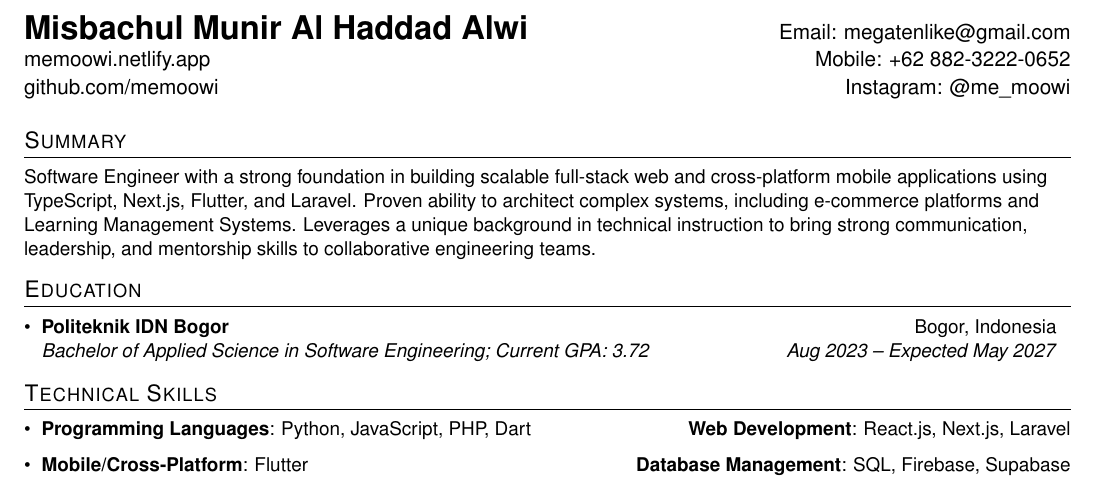
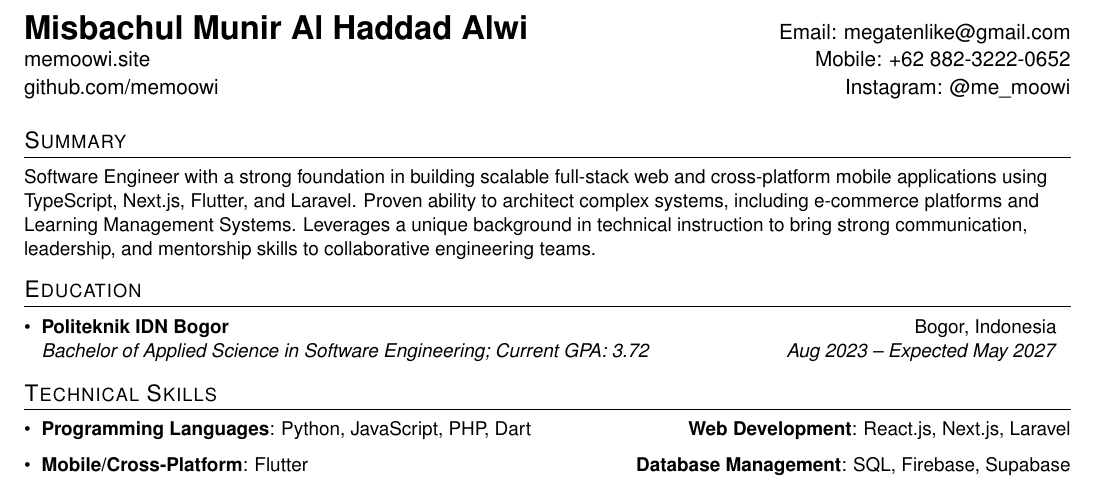
Before and after one commit to memoowi/memoowi, a LaTeX CV (resume.tex): part of page 1 of 2, cut so that both start at the same text. Compiled offline with pdfLaTeX.

Commit message:
fix: update portfolio link

```diff
--- a/resume.tex
+++ b/resume.tex
@@ -98,8 +98,8 @@
 
 %----------HEADING-----------------
 \begin{tabular*}{\textwidth}{l@{\extracolsep{\fill}}r}
-  \textbf{\href{https://memoowi.netlify.app/}{\LARGE Misbachul Munir Al Haddad Alwi}} & Email: \href{mailto:megatenlike@gmail.com}{megatenlike@gmail.com}\\
-  \href{https://memoowi.netlify.app/}{memoowi.netlify.app} & Mobile: \href{tel:+6288232220652}{+62 882-3222-0652} \\
+  \textbf{\href{https://memoowi.site/}{\LARGE Misbachul Munir Al Haddad Alwi}} & Email: \href{mailto:megatenlike@gmail.com}{megatenlike@gmail.com}\\
+  \href{https://memoowi.site/}{memoowi.site} & Mobile: \href{tel:+6288232220652}{+62 882-3222-0652} \\
   \href{https://github.com/memoowi}{github.com/memoowi} & Instagram: \href{https://instagram.com/me_moowi}{@me\_moowi} \\
 \end{tabular*}
 
```
Also changed, not shown: resume.pdf.
